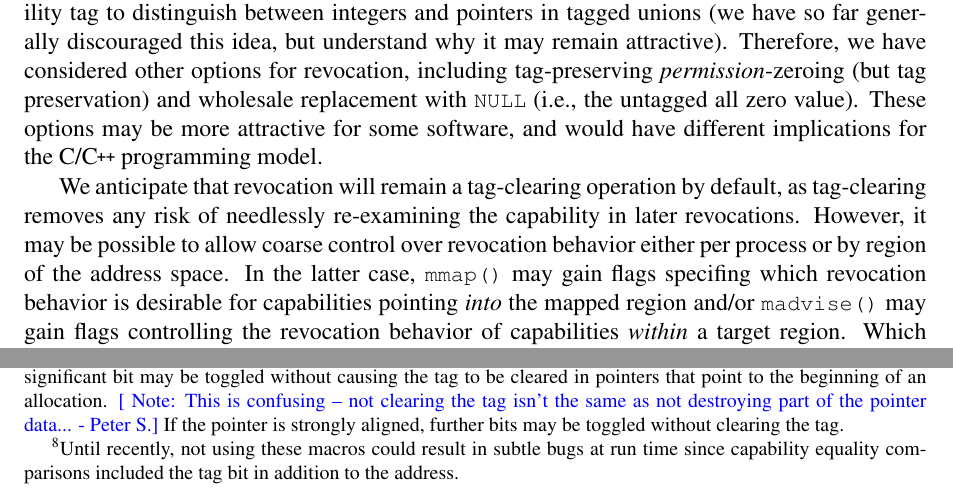
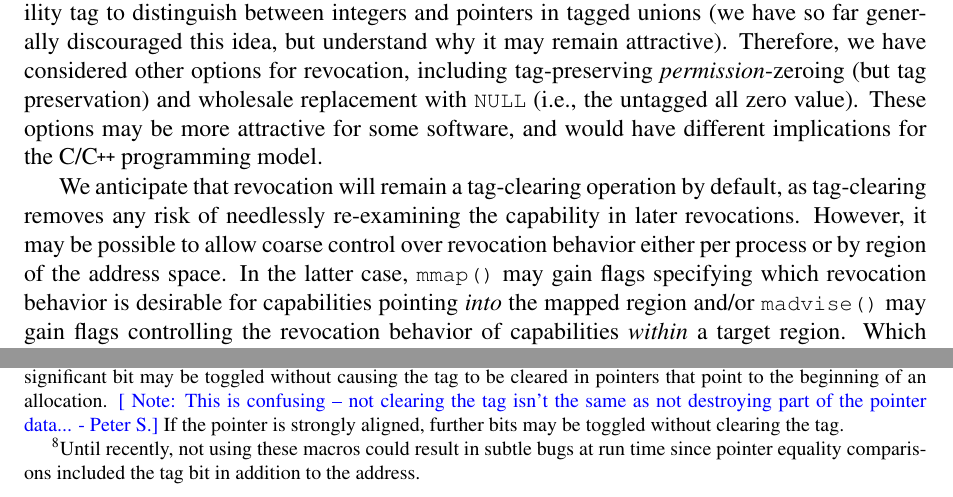
Before and after one commit to CTSRD-CHERI/cheri-c-programming, a LaTeX paper (cheri-c-programming.tex): two parts of pages 18 and 19 of 33, joined at a grey line, cut so that both start at the same text. Compiled offline with pdfLaTeX.

Commit message:
Small typo fixes

```diff
--- a/cheri-c-programming.tex
+++ b/cheri-c-programming.tex
@@ -1169,7 +1169,7 @@ We anticipate that revocation will remain a tag-clearing operation by default,
 as tag-clearing removes any risk of needlessly re-examining the capability in
 later revocations.  However, it may be possible to allow coarse control over
 revocation behavior either per process or by region of the address space.  In
-the latter case, \cfunc{mmap} may gain flags specifing which revocation
+the latter case, \cfunc{mmap} may gain flags specifying which revocation
 behavior is desirable for capabilities pointing \emph{into} the mapped region
 and/or \cfunc{madvise} may gain flags controlling the revocation behavior of
 capabilities \emph{within} a target region.  Which of these or similar
@@ -1233,7 +1233,7 @@ Unused high pointer bits cannot be used for additional metadata since toggling t
 The compiler-provided header \ccode{<cheri.h>} provides explicit macros for this
 use of bitwise arithmetic on pointers.
 The use of these macros is currently optional,\footnote{%
-Until recently, not using these macros could result in subtle bugs at run time since capability equality comparisons included the tag bit in addition to the address.}
+Until recently, not using these macros could result in subtle bugs at run time since pointer equality comparisons included the tag bit in addition to the address.}
 but we believe that they can improve readability compared to hand-written bitwise operations.
 Additionally, the bitwise-AND operation is ambiguous since it can be used both to clear bits (which should return a provenance-carrying \cuintptrt) and to check bits (which should return an integer value).
 In complex nested expressions, these macros can avoid ambiguous provenance sources (see \cref{sec:ambiguous-provenance}) since it shows the compiler which intermediate results can carry provenance.
```
Also changed, not shown: cheri-c-programming.tex (4 more changed lines).
